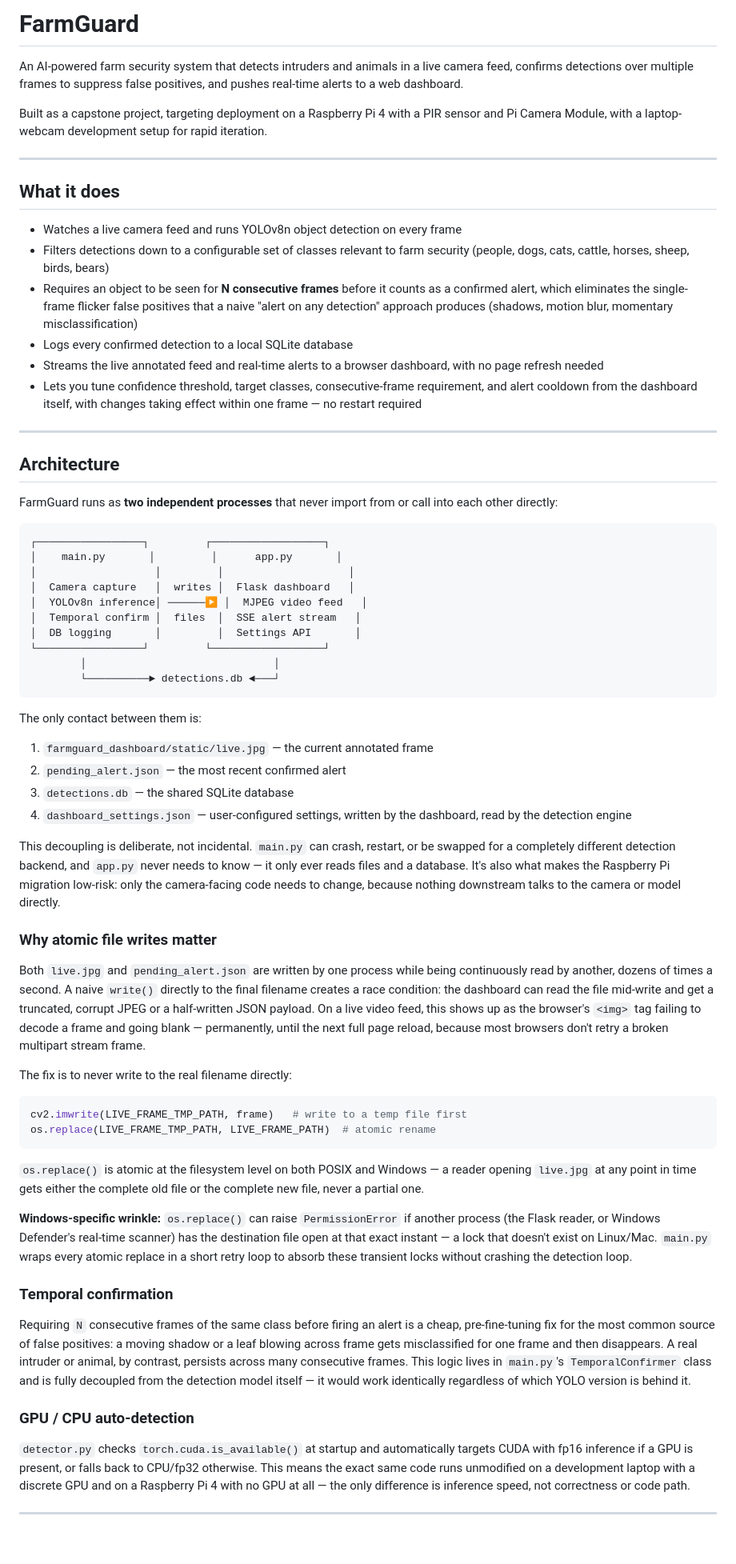
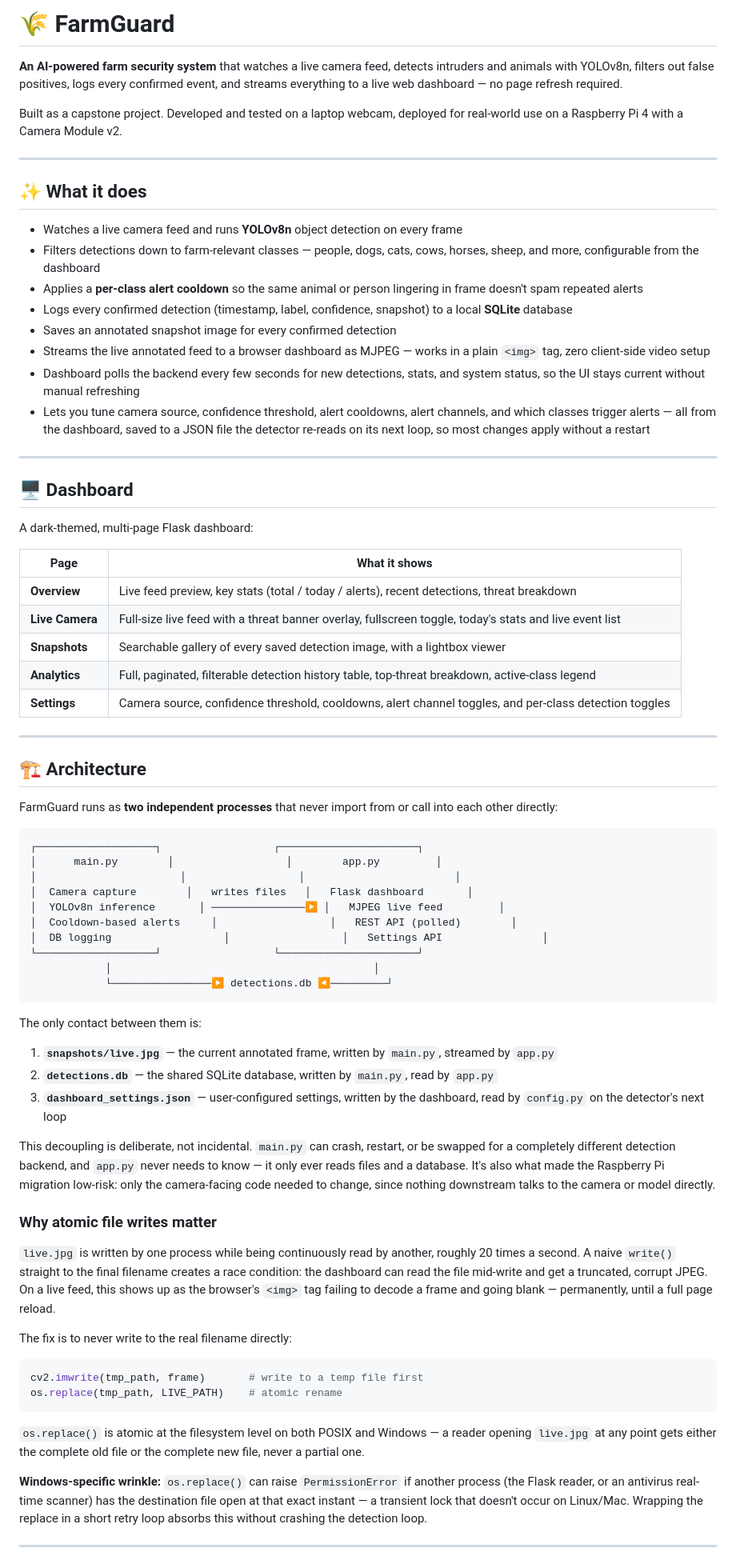
Before and after one commit to JnanendraKonduru/FarmGuard, a Markdown page: README.md, the part around one of its changes. Shown at 80% size. GitHub-like rendering; blank space fills up the shorter version.

````diff
--- a/README.md
+++ b/README.md
@@ -1,69 +1,77 @@
-# FarmGuard
+# 🌾 FarmGuard
 
-An AI-powered farm security system that detects intruders and animals in a live camera feed, confirms detections over multiple frames to suppress false positives, and pushes real-time alerts to a web dashboard.
+**An AI-powered farm security system** that watches a live camera feed, detects intruders and animals with YOLOv8n, filters out false positives, logs every confirmed event, and streams everything to a live web dashboard — no page refresh required.
 
-Built as a capstone project, targeting deployment on a Raspberry Pi 4 with a PIR sensor and Pi Camera Module, with a laptop-webcam development setup for rapid iteration.
+Built as a capstone project. Developed and tested on a laptop webcam, deployed for real-world use on a Raspberry Pi 4 with a Camera Module v2.
 
 ---
 
-## What it does
+## ✨ What it does
 
-- Watches a live camera feed and runs YOLOv8n object detection on every frame
-- Filters detections down to a configurable set of classes relevant to farm security (people, dogs, cats, cattle, horses, sheep, birds, bears)
-- Requires an object to be seen for **N consecutive frames** before it counts as a confirmed alert, which eliminates the single-frame flicker false positives that a naive "alert on any detection" approach produces (shadows, motion blur, momentary misclassification)
-- Logs every confirmed detection to a local SQLite database
-- Streams the live annotated feed and real-time alerts to a browser dashboard, with no page refresh needed
-- Lets you tune confidence threshold, target classes, consecutive-frame requirement, and alert cooldown from the dashboard itself, with changes taking effect within one frame — no restart required
+- Watches a live camera feed and runs **YOLOv8n** object detection on every frame
+- Filters detections down to farm-relevant classes — people, dogs, cats, cows, horses, sheep, and more, configurable from the dashboard
+- Applies a **per-class alert cooldown** so the same animal or person lingering in frame doesn't spam repeated alerts
+- Logs every confirmed detection (timestamp, label, confidence, snapshot) to a local **SQLite** database
+- Saves an annotated snapshot image for every confirmed detection
+- Streams the live annotated feed to a browser dashboard as MJPEG — works in a plain `<img>` tag, zero client-side video setup
+- Dashboard polls the backend every few seconds for new detections, stats, and system status, so the UI stays current without manual refreshing
+- Lets you tune camera source, confidence threshold, alert cooldowns, alert channels, and which classes trigger alerts — all from the dashboard, saved to a JSON file the detector re-reads on its next loop, so most changes apply without a restart
 
 ---
 
-## Architecture
+## 🖥️ Dashboard
+
+A dark-themed, multi-page Flask dashboard:
+
+| Page | What it shows |
+|---|---|
+| **Overview** | Live feed preview, key stats (total / today / alerts), recent detections, threat breakdown |
+| **Live Camera** | Full-size live feed with a threat banner overlay, fullscreen toggle, today's stats and live event list |
+| **Snapshots** | Searchable gallery of every saved detection image, with a lightbox viewer |
+| **Analytics** | Full, paginated, filterable detection history table, top-threat breakdown, active-class legend |
+| **Settings** | Camera source, confidence threshold, cooldowns, alert channel toggles, and per-class detection toggles |
+
+---
+
+## 🏗️ Architecture
 
 FarmGuard runs as **two independent processes** that never import from or call into each other directly:
 
 ```
-┌─────────────────┐         ┌──────────────────┐
-│    main.py       │         │      app.py       │
-│                   │         │                    │
-│  Camera capture   │  writes │  Flask dashboard   │
-│  YOLOv8n inference│ ──────▶ │  MJPEG video feed   │
-│  Temporal confirm │  files  │  SSE alert stream   │
-│  DB logging       │         │  Settings API       │
-└─────────────────┘         └──────────────────┘
-        │                              │
-        └──────────► detections.db ◄───┘
+┌───────────────────┐                  ┌──────────────────────┐
+│      main.py        │                  │        app.py         │
+│                       │                  │                        │
+│  Camera capture        │   writes files   │   Flask dashboard       │
+│  YOLOv8n inference       │ ───────────────▶ │   MJPEG live feed         │
+│  Cooldown-based alerts     │                  │   REST API (polled)        │
+│  DB logging                  │                  │   Settings API                │
+└───────────────────┘                  └──────────────────────┘
+            │                                          │
+            └────────────────▶ detections.db ◀─────────┘
 ```
 
 The only contact between them is:
-1. `farmguard_dashboard/static/live.jpg` — the current annotated frame
-2. `pending_alert.json` — the most recent confirmed alert
-3. `detections.db` — the shared SQLite database
-4. `dashboard_settings.json` — user-configured settings, written by the dashboard, read by the detection engine
 
-This decoupling is deliberate, not incidental. `main.py` can crash, restart, or be swapped for a completely different detection backend, and `app.py` never needs to know — it only ever reads files and a database. It's also what makes the Raspberry Pi migration low-risk: only the camera-facing code needs to change, because nothing downstream talks to the camera or model directly.
+1. **`snapshots/live.jpg`** — the current annotated frame, written by `main.py`, streamed by `app.py`
+2. **`detections.db`** — the shared SQLite database, written by `main.py`, read by `app.py`
+3. **`dashboard_settings.json`** — user-configured settings, written by the dashboard, read by `config.py` on the detector's next loop
+
+This decoupling is deliberate, not incidental. `main.py` can crash, restart, or be swapped for a completely different detection backend, and `app.py` never needs to know — it only ever reads files and a database. It's also what made the Raspberry Pi migration low-risk: only the camera-facing code needed to change, since nothing downstream talks to the camera or model directly.
 
 ### Why atomic file writes matter
 
-Both `live.jpg` and `pending_alert.json` are written by one process while being continuously read by another, dozens of times a second. A naive `write()` directly to the final filename creates a race condition: the dashboard can read the file mid-write and get a truncated, corrupt JPEG or a half-written JSON payload. On a live video feed, this shows up as the browser's `<img>` tag failing to decode a frame and going blank — permanently, until the next full page reload, because most browsers don't retry a broken multipart stream frame.
+`live.jpg` is written by one process while being continuously read by another, roughly 20 times a second. A naive `write()` straight to the final filename creates a race condition: the dashboard can read the file mid-write and get a truncated, corrupt JPEG. On a live feed, this shows up as the browser's `<img>` tag failing to decode a frame and going blank — permanently, until a full page reload.
 
 The fix is to never write to the real filename directly:
 
 ```python
-cv2.imwrite(LIVE_FRAME_TMP_PATH, frame)   # write to a temp file first
-os.replace(LIVE_FRAME_TMP_PATH, LIVE_FRAME_PATH)  # atomic rename
+cv2.imwrite(tmp_path, frame)       # write to a temp file first
+os.replace(tmp_path, LIVE_PATH)    # atomic rename
 ```
 
-`os.replace()` is atomic at the filesystem level on both POSIX and Windows — a reader opening `live.jpg` at any point in time gets either the complete old file or the complete new file, never a partial one.
+`os.replace()` is atomic at the filesystem level on both POSIX and Windows — a reader opening `live.jpg` at any point gets either the complete old file or the complete new file, never a partial one.
 
-**Windows-specific wrinkle:** `os.replace()` can raise `PermissionError` if another process (the Flask reader, or Windows Defender's real-time scanner) has the destination file open at that exact instant — a lock that doesn't exist on Linux/Mac. `main.py` wraps every atomic replace in a short retry loop to absorb these transient locks without crashing the detection loop.
-
-### Temporal confirmation
-
-Requiring `N` consecutive frames of the same class before firing an alert is a cheap, pre-fine-tuning fix for the most common source of false positives: a moving shadow or a leaf blowing across frame gets misclassified for one frame and then disappears. A real intruder or animal, by contrast, persists across many consecutive frames. This logic lives in `main.py`'s `TemporalConfirmer` class and is fully decoupled from the detection model itself — it would work identically regardless of which YOLO version is behind it.
-
-### GPU / CPU auto-detection
-
-`detector.py` checks `torch.cuda.is_available()` at startup and automatically targets CUDA with fp16 inference if a GPU is present, or falls back to CPU/fp32 otherwise. This means the exact same code runs unmodified on a development laptop with a discrete GPU and on a Raspberry Pi 4 with no GPU at all — the only difference is inference speed, not correctness or code path.
+**Windows-specific wrinkle:** `os.replace()` can raise `PermissionError` if another process (the Flask reader, or an antivirus real-time scanner) has the destination file open at that exact instant — a transient lock that doesn't occur on Linux/Mac. Wrapping the replace in a short retry loop absorbs this without crashing the detection loop.
 
 ---
 
````
Also changed, not shown: other parts of README.md (+53 -39 lines).
